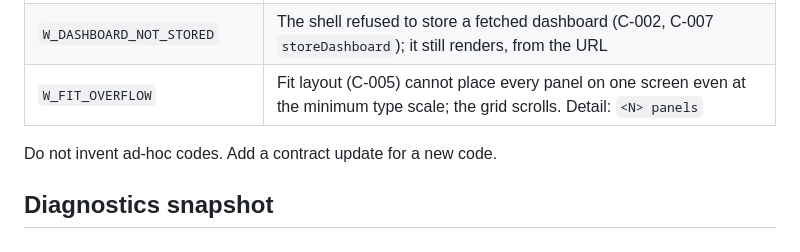
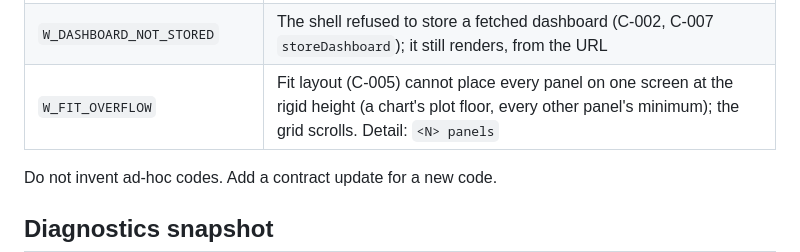
Before and after one commit to mbicz/androdash, a Markdown page: docs/contracts/C-009-diagnostics.md, the part around the change. Rendered like a GitHub page.

```diff
--- a/docs/contracts/C-009-diagnostics.md
+++ b/docs/contracts/C-009-diagnostics.md
@@ -75,7 +75,7 @@ Warnings are non-fatal and recorded in diagnostics:
 | `W_UNIT_UNKNOWN` | Unknown formatting unit; raw value used |
 | `W_STORED_DASHBOARD_INVALID` | The stored dashboard copy (C-002) could not be read or does not normalize; the renderer fetches `dashboard_url` instead. Detail: error code |
 | `W_DASHBOARD_NOT_STORED` | The shell refused to store a fetched dashboard (C-002, C-007 `storeDashboard`); it still renders, from the URL |
-| `W_FIT_OVERFLOW` | Fit layout (C-005) cannot place every panel on one screen even at the minimum type scale; the grid scrolls. Detail: `<N> panels` |
+| `W_FIT_OVERFLOW` | Fit layout (C-005) cannot place every panel on one screen at the rigid height (a chart's plot floor, every other panel's minimum); the grid scrolls. Detail: `<N> panels` |
 
 Do not invent ad-hoc codes. Add a contract update for a new code.
 
```
Also changed, not shown: changelog.d/0025-chart-plot-floor-in-fit.md (+2 -0 lines).
